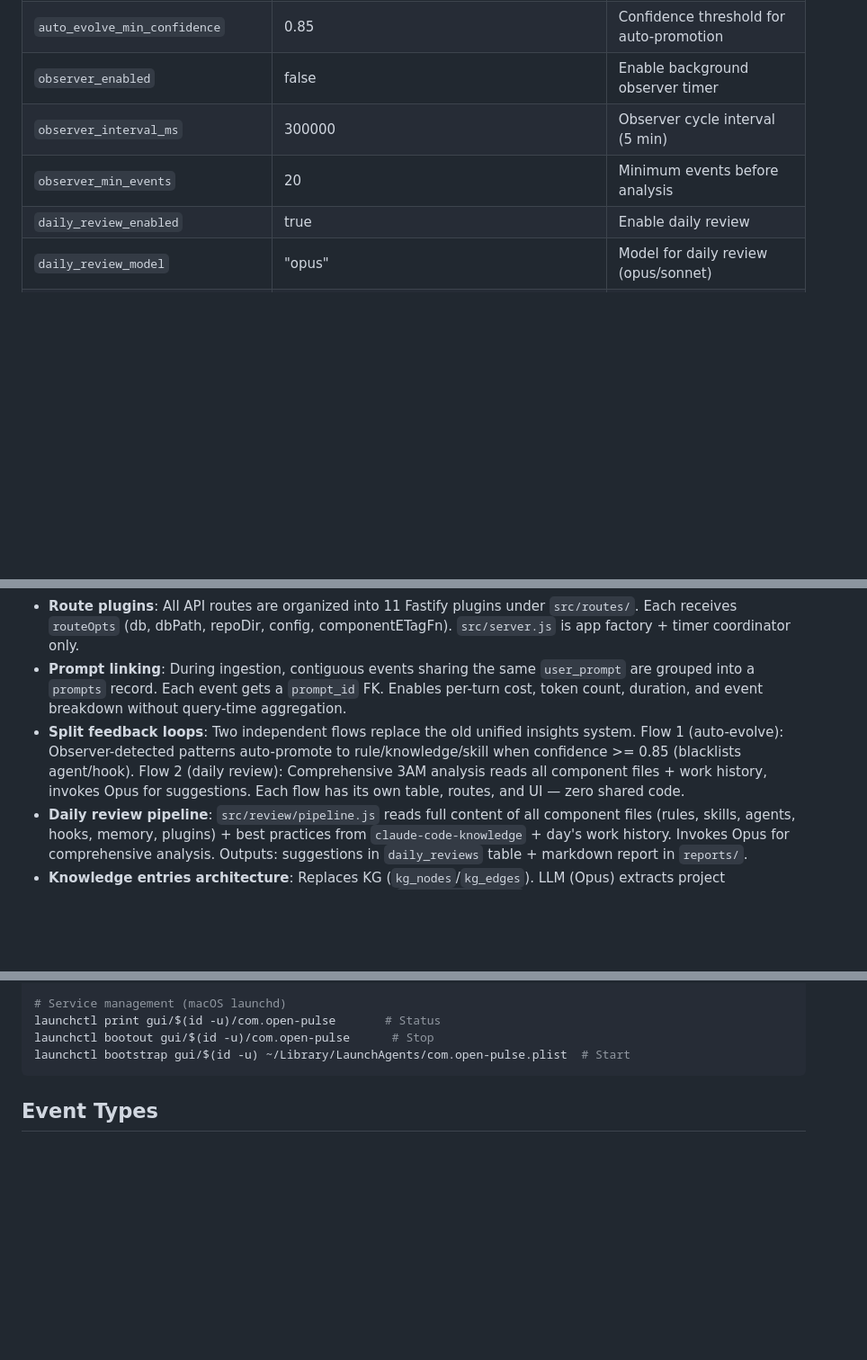
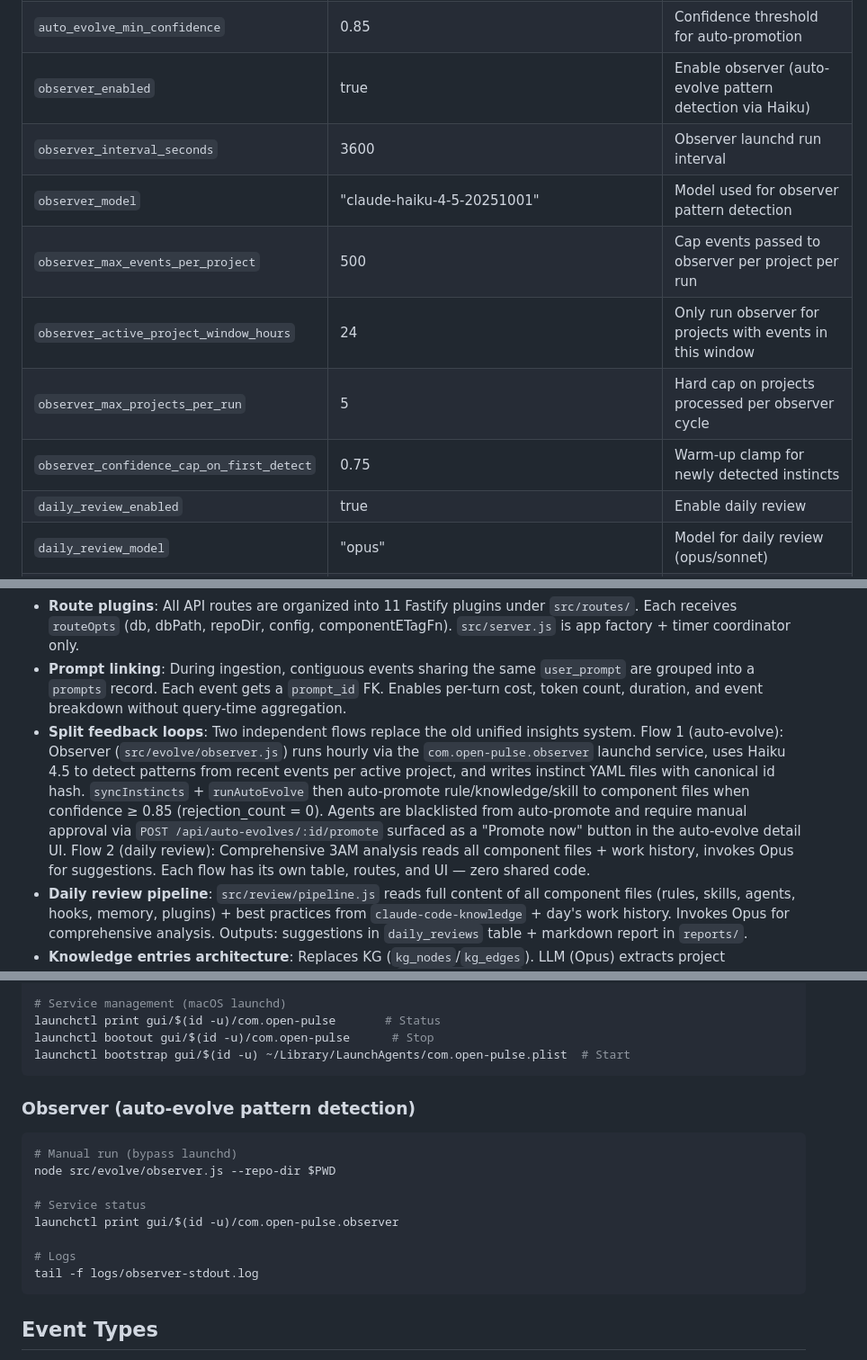
Before and after one commit to DinhDu002/open-pulse, a Markdown page: CLAUDE.md, 3 parts joined by grey strips. Shown at 90% size. Drawn GitHub-style; blank space fills up the shorter version.

Commit message:
docs: document observer config, commands, and design decisions
Adds 7 new observer_* config keys to the configuration table,
documents observer launchd service management commands, updates the
auto_evolve_blacklist default to ["agent","hook"], and rewrites the
Split feedback loops design decision to reflect that observer is now
implemented (src/evolve/observer.js) — Haiku-driven hourly pattern
detection with warm-up confidence clamp, canonical id hashing for
dedup, and manual-promote endpoint for blacklisted agent instincts.

````diff
--- a/CLAUDE.md
+++ b/CLAUDE.md
@@ -303,9 +303,13 @@ open-pulse/
 | `auto_evolve_enabled` | true | Enable auto-evolve promotion timer |
 | `auto_evolve_blacklist` | ["agent","hook"] | Target types blocked from auto-promotion |
 | `auto_evolve_min_confidence` | 0.85 | Confidence threshold for auto-promotion |
-| `observer_enabled` | false | Enable background observer timer |
-| `observer_interval_ms` | 300000 | Observer cycle interval (5 min) |
-| `observer_min_events` | 20 | Minimum events before analysis |
+| `observer_enabled` | true | Enable observer (auto-evolve pattern detection via Haiku) |
+| `observer_interval_seconds` | 3600 | Observer launchd run interval |
+| `observer_model` | "claude-haiku-4-5-20251001" | Model used for observer pattern detection |
+| `observer_max_events_per_project` | 500 | Cap events passed to observer per project per run |
+| `observer_active_project_window_hours` | 24 | Only run observer for projects with events in this window |
+| `observer_max_projects_per_run` | 5 | Hard cap on projects processed per observer cycle |
+| `observer_confidence_cap_on_first_detect` | 0.75 | Warm-up clamp for newly detected instincts |
 | `daily_review_enabled` | true | Enable daily review |
 | `daily_review_model` | "opus" | Model for daily review (opus/sonnet) |
 | `daily_review_timeout_ms` | 300000 | Timeout for daily review Claude invocation |
@@ -323,7 +327,7 @@ open-pulse/
 - **Environment variables for testing**: `OPEN_PULSE_DB`, `OPEN_PULSE_DIR`, `OPEN_PULSE_CLAUDE_DIR` allow tests to use temp directories.
 - **Route plugins**: All API routes are organized into 11 Fastify plugins under `src/routes/`. Each receives `routeOpts` (db, dbPath, repoDir, config, componentETagFn). `src/server.js` is app factory + timer coordinator only.
 - **Prompt linking**: During ingestion, contiguous events sharing the same `user_prompt` are grouped into a `prompts` record. Each event gets a `prompt_id` FK. Enables per-turn cost, token count, duration, and event breakdown without query-time aggregation.
-- **Split feedback loops**: Two independent flows replace the old unified insights system. Flow 1 (auto-evolve): Observer-detected patterns auto-promote to rule/knowledge/skill when confidence >= 0.85 (blacklists agent/hook). Flow 2 (daily review): Comprehensive 3AM analysis reads all component files + work history, invokes Opus for suggestions. Each flow has its own table, routes, and UI — zero shared code.
+- **Split feedback loops**: Two independent flows replace the old unified insights system. Flow 1 (auto-evolve): Observer (`src/evolve/observer.js`) runs hourly via the `com.open-pulse.observer` launchd service, uses Haiku 4.5 to detect patterns from recent events per active project, and writes instinct YAML files with canonical id hash. `syncInstincts` + `runAutoEvolve` then auto-promote rule/knowledge/skill to component files when confidence ≥ 0.85 (rejection_count = 0). Agents are blacklisted from auto-promote and require manual approval via `POST /api/auto-evolves/:id/promote` surfaced as a "Promote now" button in the auto-evolve detail UI. Flow 2 (daily review): Comprehensive 3AM analysis reads all component files + work history, invokes Opus for suggestions. Each flow has its own table, routes, and UI — zero shared code.
 - **Daily review pipeline**: `src/review/pipeline.js` reads full content of all component files (rules, skills, agents, hooks, memory, plugins) + best practices from `claude-code-knowledge` + day's work history. Invokes Opus for comprehensive analysis. Outputs: suggestions in `daily_reviews` table + markdown report in `reports/`.
 - **Knowledge entries architecture**: Replaces KG (`kg_nodes`/`kg_edges`). LLM (Opus) extracts project understanding after each prompt. Entries stored in `knowledge_entries` table, rendered as markdown vault files per category in `<project>/.claude/knowledge/`. Cold-start scan bootstraps knowledge from key project files. No confidence scoring — entries are factual, not behavioral patterns.
 - **`cl_` DB prefix**: The `cl_` prefix on DB tables (e.g., `cl_projects`) and the `cl/` runtime directory stand for the instinct-based observer subsystem. The code itself lives in `src/evolve/`.
@@ -346,6 +350,19 @@ npm run uninstall-service    # Full uninstall
 launchctl print gui/$(id -u)/com.open-pulse       # Status
 launchctl bootout gui/$(id -u)/com.open-pulse      # Stop
 launchctl bootstrap gui/$(id -u) ~/Library/LaunchAgents/com.open-pulse.plist  # Start
+```
+
+### Observer (auto-evolve pattern detection)
+
+```bash
+# Manual run (bypass launchd)
+node src/evolve/observer.js --repo-dir $PWD
+
+# Service status
+launchctl print gui/$(id -u)/com.open-pulse.observer
+
+# Logs
+tail -f logs/observer-stdout.log
 ```
 
 ## Event Types
````
